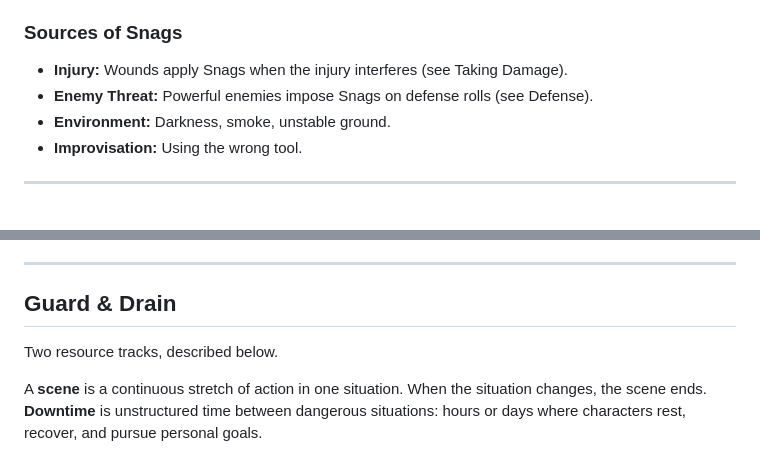
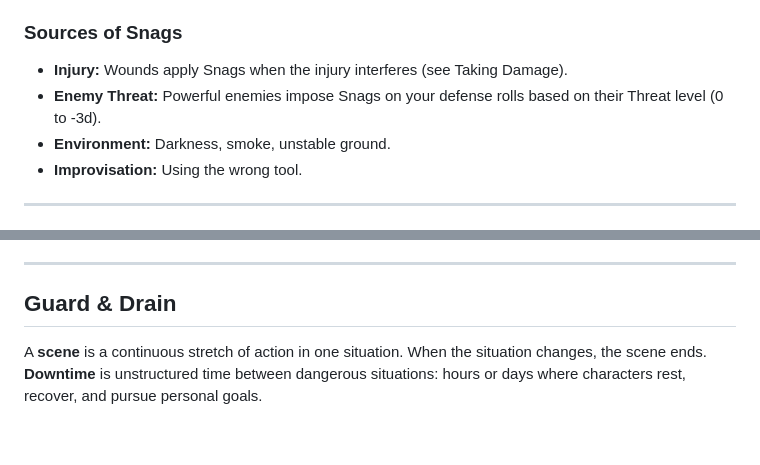
Before and after one commit to jourheighness/after-the-boom, a Markdown page: rules/CORE.md, 2 parts joined by grey strips. Drawn GitHub-style; blank space fills up the shorter version.

Commit message:
fix: eliminate forward refs and hollow signpost in CORE.md
Ralph Loop iteration 2: inline Enemy Threat explanation in Snags
section (removes forward reference to Defense), cut "Two resource
tracks, described below" signpost sentence.

Co-Authored-By: Claude Opus 4.6 <noreply@anthropic.com>

```diff
--- a/rules/CORE.md
+++ b/rules/CORE.md
@@ -97,7 +97,7 @@ Boons and Snags cancel 1-for-1. Only the net result applies. Minimum: **0d** (ro
 
 ### Sources of Snags
 - **Injury:** Wounds apply Snags when the injury interferes (see Taking Damage).
-- **Enemy Threat:** Powerful enemies impose Snags on defense rolls (see Defense).
+- **Enemy Threat:** Powerful enemies impose Snags on your defense rolls based on their Threat level (0 to -3d).
 - **Environment:** Darkness, smoke, unstable ground.
 - **Improvisation:** Using the wrong tool.
 
@@ -136,8 +136,6 @@ Using a thaumatech device is a stakes roll. The GM puts Drain in the stakes base
 ---
 
 ## Guard & Drain
-
-Two resource tracks, described below.
 
 A **scene** is a continuous stretch of action in one situation. When the situation changes, the scene ends. **Downtime** is unstructured time between dangerous situations: hours or days where characters rest, recover, and pursue personal goals.
 
```
